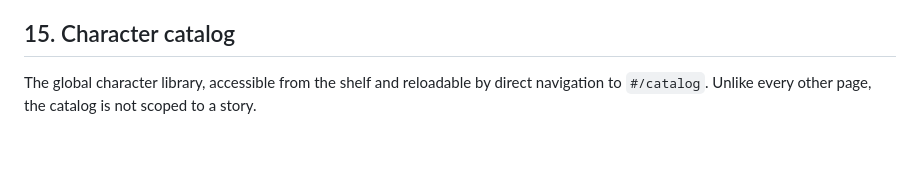
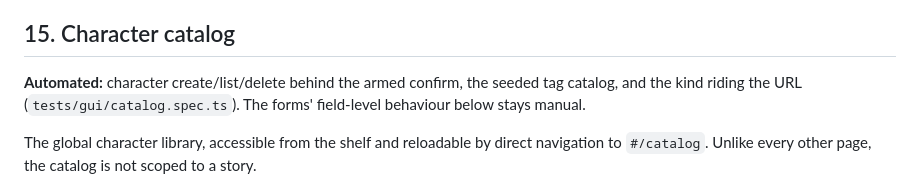
Before and after one commit to pluptak/Story-writer, a Markdown page: GUI-CHECKLIST.md, the part around one of its changes. Rendered like a GitHub page; blank space fills up the shorter version.

```diff
--- a/GUI-CHECKLIST.md
+++ b/GUI-CHECKLIST.md
@@ -479,6 +505,10 @@ a *new* story folder — so it can go anywhere in the pass.
 
 ## 15. Character catalog
 
+**Automated:** character create/list/delete behind the armed confirm, the seeded tag catalog, and
+the kind riding the URL (`tests/gui/catalog.spec.ts`). The forms' field-level behaviour below stays
+manual.
+
 The global character library, accessible from the shelf and reloadable by direct navigation to
 `#/catalog`. Unlike every other page, the catalog is not scoped to a story.
 
```
Also changed, not shown: other parts of GUI-CHECKLIST.md (+35 -6 lines), CLAUDE.md (+8 -1 lines).
